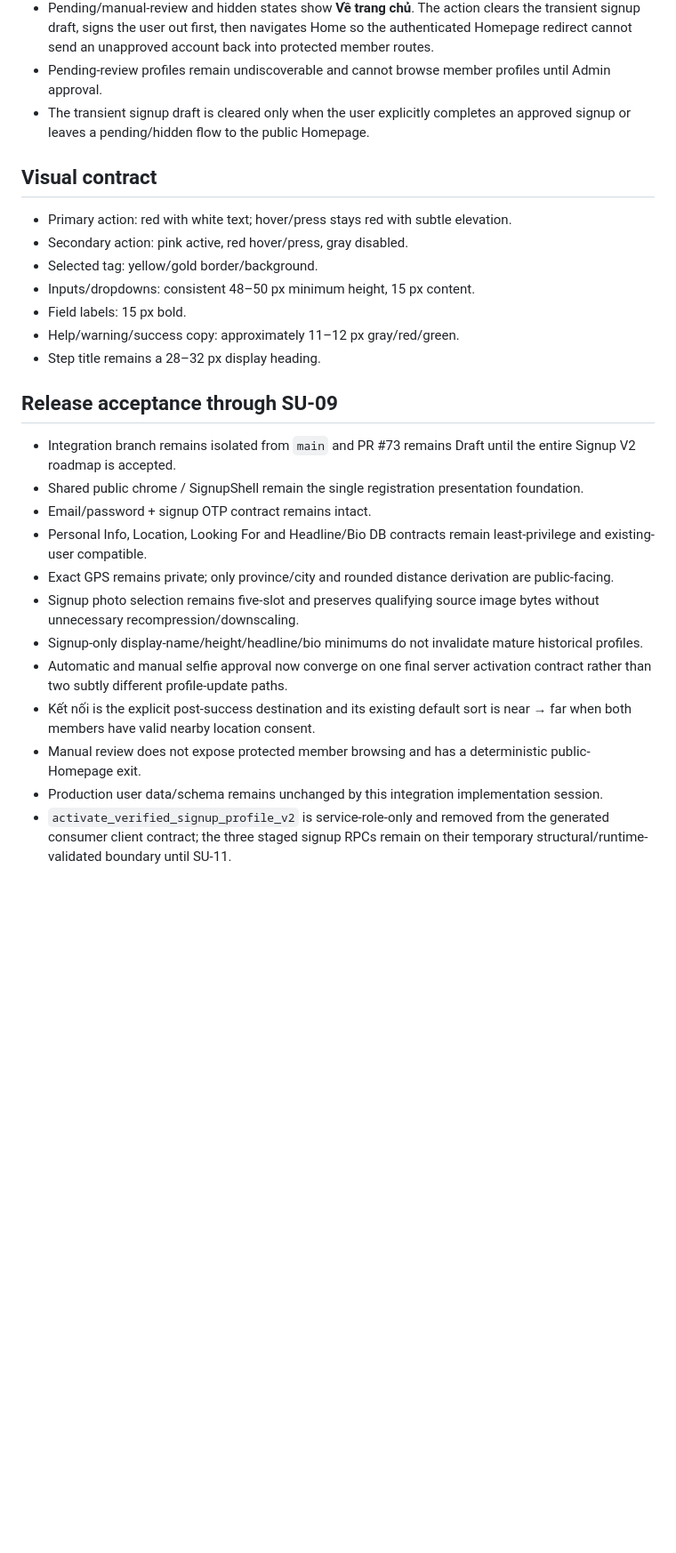
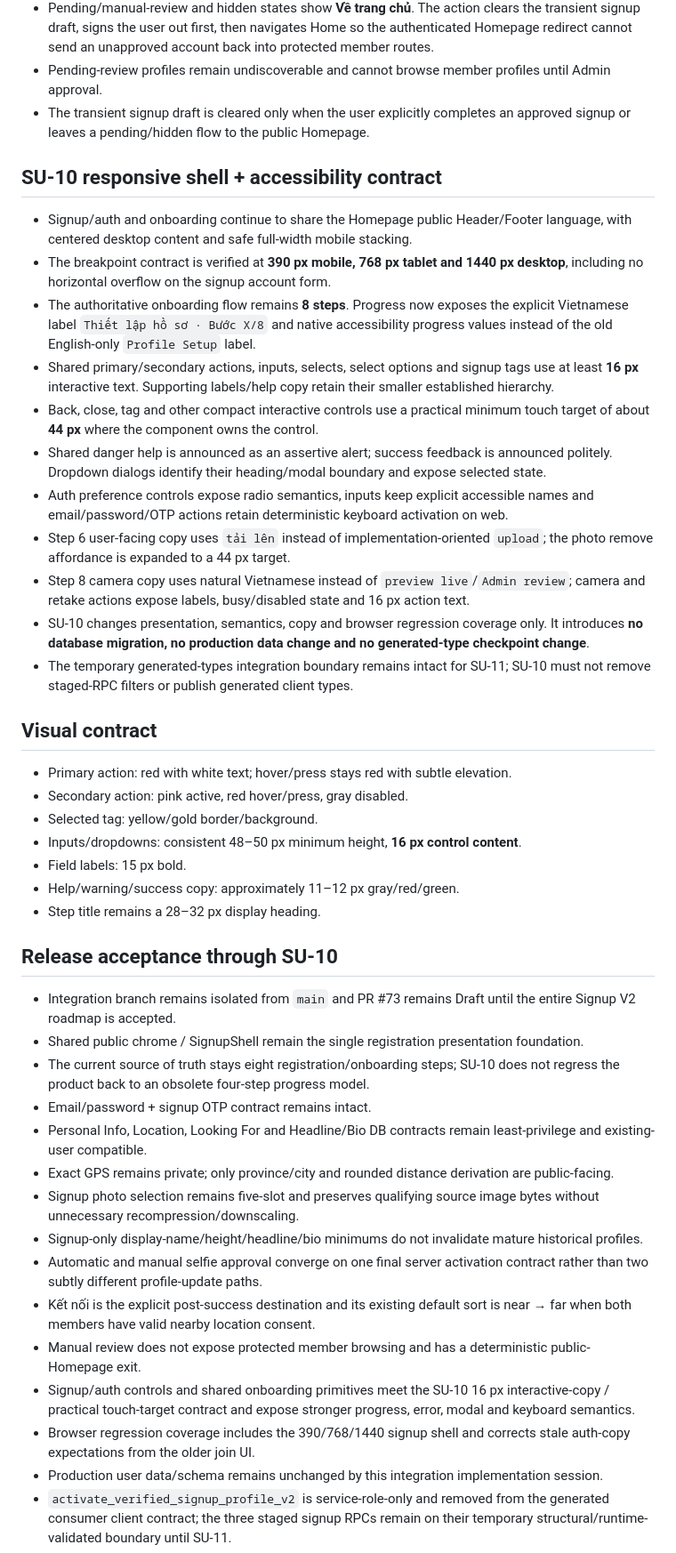
Before and after one commit to jackphi2023/Chon.Love, a Markdown page: docs/SIGNUP-ONBOARDING-V2-BASELINE.md, the part around one of its changes. Shown at 89% size. GitHub-like rendering; blank space fills up the shorter version.

Commit message:
SU-10: document responsive shell and accessibility acceptance

```diff
--- a/docs/SIGNUP-ONBOARDING-V2-BASELINE.md
+++ b/docs/SIGNUP-ONBOARDING-V2-BASELINE.md
@@ -115,28 +115,45 @@ Status: integration baseline through SU-09.
 - Pending-review profiles remain undiscoverable and cannot browse member profiles until Admin approval.
 - The transient signup draft is cleared only when the user explicitly completes an approved signup or leaves a pending/hidden flow to the public Homepage.
 
+## SU-10 responsive shell + accessibility contract
+
+- Signup/auth and onboarding continue to share the Homepage public Header/Footer language, with centered desktop content and safe full-width mobile stacking.
+- The breakpoint contract is verified at **390 px mobile, 768 px tablet and 1440 px desktop**, including no horizontal overflow on the signup account form.
+- The authoritative onboarding flow remains **8 steps**. Progress now exposes the explicit Vietnamese label `Thiết lập hồ sơ · Bước X/8` and native accessibility progress values instead of the old English-only `Profile Setup` label.
+- Shared primary/secondary actions, inputs, selects, select options and signup tags use at least **16 px** interactive text. Supporting labels/help copy retain their smaller established hierarchy.
+- Back, close, tag and other compact interactive controls use a practical minimum touch target of about **44 px** where the component owns the control.
+- Shared danger help is announced as an assertive alert; success feedback is announced politely. Dropdown dialogs identify their heading/modal boundary and expose selected state.
+- Auth preference controls expose radio semantics, inputs keep explicit accessible names and email/password/OTP actions retain deterministic keyboard activation on web.
+- Step 6 user-facing copy uses `tải lên` instead of implementation-oriented `upload`; the photo remove affordance is expanded to a 44 px target.
+- Step 8 camera copy uses natural Vietnamese instead of `preview live`/`Admin review`; camera and retake actions expose labels, busy/disabled state and 16 px action text.
+- SU-10 changes presentation, semantics, copy and browser regression coverage only. It introduces **no database migration, no production data change and no generated-type checkpoint change**.
+- The temporary generated-types integration boundary remains intact for SU-11; SU-10 must not remove staged-RPC filters or publish generated client types.
+
 ## Visual contract
 
 - Primary action: red with white text; hover/press stays red with subtle elevation.
 - Secondary action: pink active, red hover/press, gray disabled.
 - Selected tag: yellow/gold border/background.
-- Inputs/dropdowns: consistent 48–50 px minimum height, 15 px content.
+- Inputs/dropdowns: consistent 48–50 px minimum height, **16 px control content**.
 - Field labels: 15 px bold.
 - Help/warning/success copy: approximately 11–12 px gray/red/green.
 - Step title remains a 28–32 px display heading.
 
-## Release acceptance through SU-09
+## Release acceptance through SU-10
 
 - Integration branch remains isolated from `main` and PR #73 remains Draft until the entire Signup V2 roadmap is accepted.
 - Shared public chrome / SignupShell remain the single registration presentation foundation.
+- The current source of truth stays eight registration/onboarding steps; SU-10 does not regress the product back to an obsolete four-step progress model.
 - Email/password + signup OTP contract remains intact.
 - Personal Info, Location, Looking For and Headline/Bio DB contracts remain least-privilege and existing-user compatible.
 - Exact GPS remains private; only province/city and rounded distance derivation are public-facing.
 - Signup photo selection remains five-slot and preserves qualifying source image bytes without unnecessary recompression/downscaling.
 - Signup-only display-name/height/headline/bio minimums do not invalidate mature historical profiles.
-- Automatic and manual selfie approval now converge on one final server activation contract rather than two subtly different profile-update paths.
+- Automatic and manual selfie approval converge on one final server activation contract rather than two subtly different profile-update paths.
 - Kết nối is the explicit post-success destination and its existing default sort is near → far when both members have valid nearby location consent.
 - Manual review does not expose protected member browsing and has a deterministic public-Homepage exit.
+- Signup/auth controls and shared onboarding primitives meet the SU-10 16 px interactive-copy / practical touch-target contract and expose stronger progress, error, modal and keyboard semantics.
+- Browser regression coverage includes the 390/768/1440 signup shell and corrects stale auth-copy expectations from the older join UI.
 - Production user data/schema remains unchanged by this integration implementation session.
 - `activate_verified_signup_profile_v2` is service-role-only and removed from the generated consumer client contract; the three staged signup RPCs remain on their temporary structural/runtime-validated boundary until SU-11.
 - Database, typecheck, unit/build, Browser E2E and LX-15 gates must be green before the integration PR leaves Draft.
```
Also changed, not shown: other parts of docs/SIGNUP-ONBOARDING-V2-BASELINE.md (+1 -1 lines).
